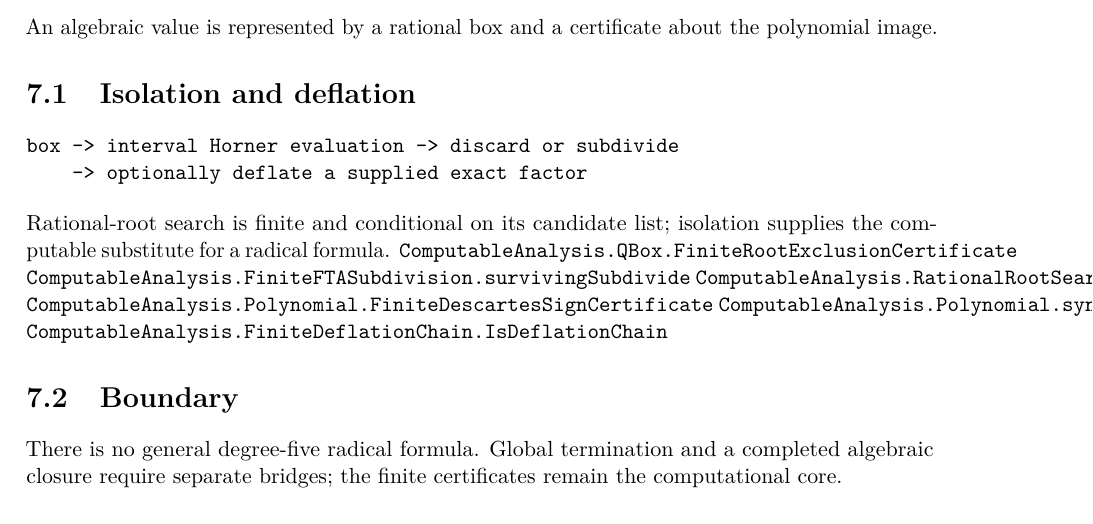
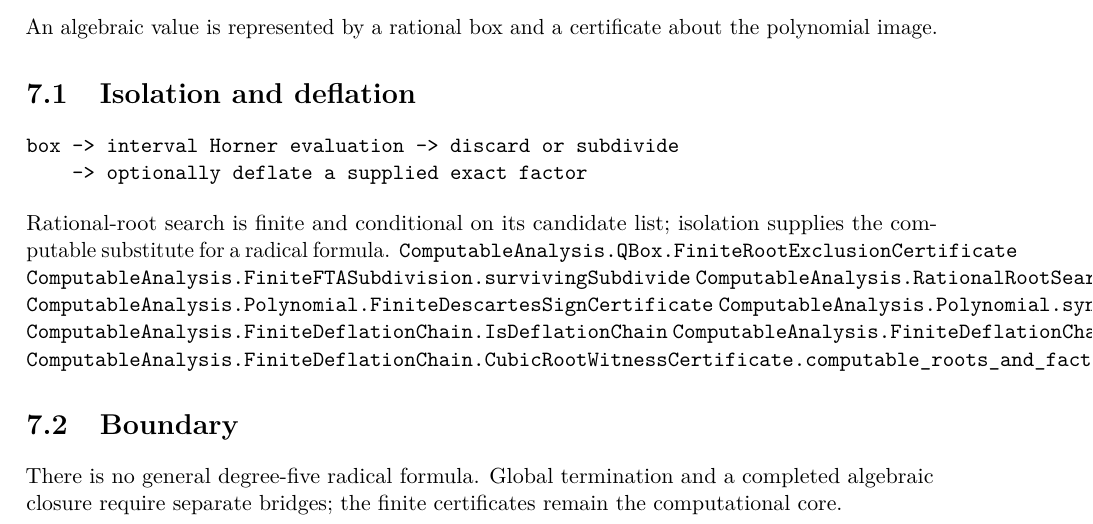
Before and after one commit to liuyao12/computable-analysis, a LaTeX thesis (blueprint/src/web.tex, which reads blueprint/src/07-algebra-fta.tex): part of page 37 of 39, cut so that both start at the same text. Compiled offline with pdfLaTeX.

Commit message:
Repair cubic root witness certificate

```diff
--- a/blueprint/src/07-algebra-fta.tex
+++ b/blueprint/src/07-algebra-fta.tex
@@ -23,6 +23,8 @@ isolation supplies the computable substitute for a radical formula.
 \lean{ComputableAnalysis.Polynomial.FiniteDescartesSignCertificate}
 \lean{ComputableAnalysis.Polynomial.syntheticDivide_spec}
 \lean{ComputableAnalysis.FiniteDeflationChain.IsDeflationChain}
+\lean{ComputableAnalysis.FiniteDeflationChain.CubicRootWitnessCertificate}
+\lean{ComputableAnalysis.FiniteDeflationChain.CubicRootWitnessCertificate.computable_roots_and_factorization}
 
 \section{Boundary}
 
```
Also changed, not shown: 1 other file.
